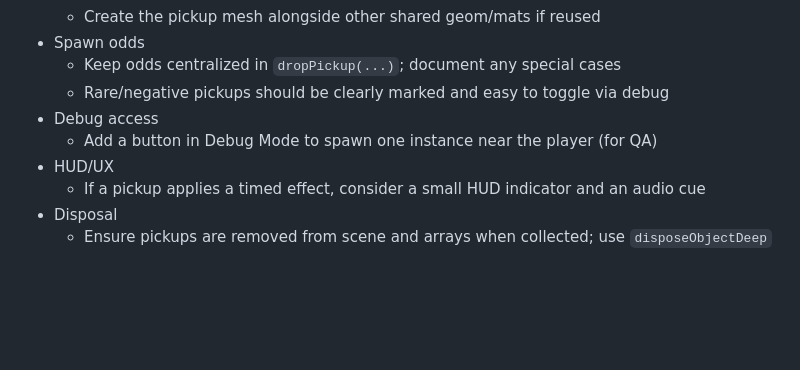
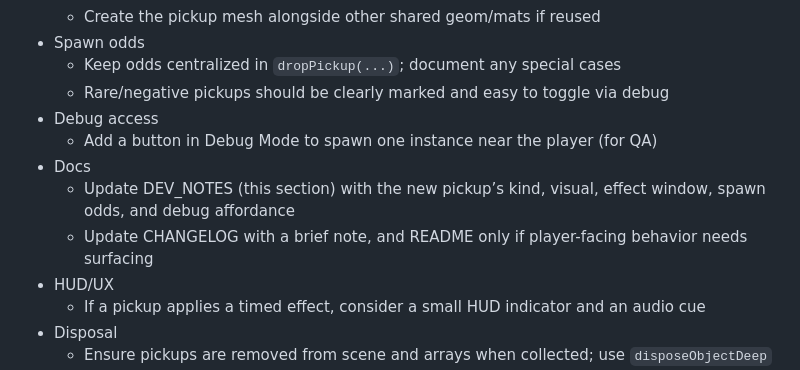
Before and after one commit to justinraymondpark/disk-survivor, a Markdown page: DEV_NOTES.md, the part around the change. Rendered like a GitHub page; blank space fills up the shorter version.

```diff
--- a/DEV_NOTES.md
+++ b/DEV_NOTES.md
@@ -13,6 +13,9 @@ Lightweight doc for active work, backlog, and changelog.
   - Rare/negative pickups should be clearly marked and easy to toggle via debug
 - Debug access
   - Add a button in Debug Mode to spawn one instance near the player (for QA)
+- Docs
+  - Update DEV_NOTES (this section) with the new pickup’s kind, visual, effect window, spawn odds, and debug affordance
+  - Update CHANGELOG with a brief note, and README only if player-facing behavior needs surfacing
 - HUD/UX
   - If a pickup applies a timed effect, consider a small HUD indicator and an audio cue
 - Disposal
```
Also changed, not shown: README.md (+1 -1 lines).
